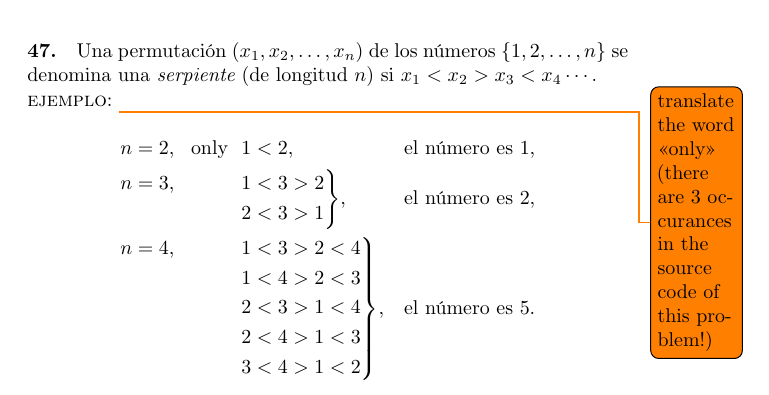
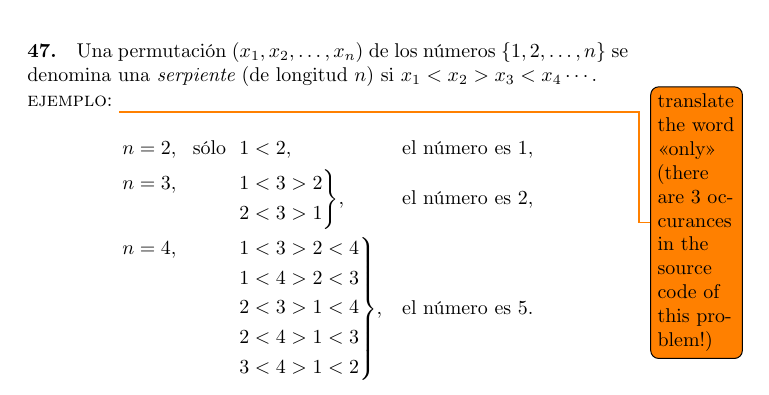
Before and after one commit to IMAGINARY/Arnold5to15, a LaTeX paper (5to15_es_ES.tex): part of page 15 of 23, cut so that both start at the same text. Compiled offline with XeLaTeX; a missing font is replaced by an installed copy or a similar font.

Commit message:
update some text passages (prob 47 and 54)

```diff
--- a/5to15_es_ES.tex
+++ b/5to15_es_ES.tex
@@ -420,10 +420,10 @@ Nobel y Fields).
 	\begin{note}{Ejemplo:}\todo{translate the word \enquote{only} (there are 3 occurances in the source code of this problem!)}{}
 \begin{equation*}
 			\begin{aligned}[t]
-				&\begin{aligned}[t] n=2, \text{\ \ only\ \ } 1<2, \end{aligned} &&\text{el n\'umero es }1, \\
-				&\hskip-\nulldelimiterspace\mathord{\left.\begin{aligned} n=3, \hphantom{\text{\ \ only\ \ }} 1&<3>2 \\
+				&\begin{aligned}[t] n=2, \text{\ \ s\'olo\ \ } 1<2, \end{aligned} &&\text{el n\'umero es }1, \\
+				&\hskip-\nulldelimiterspace\mathord{\left.\begin{aligned} n=3, \hphantom{\text{\ \ s\'olo\ \ }} 1&<3>2 \\
 				2&<3>1\end{aligned} \right\}}, && \text{el n\'umero es }2, \\
-				&\hskip-\nulldelimiterspace\mathord{\left.\begin{aligned} n=4, \hphantom{\text{\ \ only\ \ }} 1&<3>2<4 \\
+				&\hskip-\nulldelimiterspace\mathord{\left.\begin{aligned} n=4, \hphantom{\text{\ \ s\'olo\ \ }} 1&<3>2<4 \\
 				1&<4>2<3 \\
 				2&<3>1<4 \\
 				2&<4>1<3 \\
```
Also changed, not shown: 5to15_es_ES.tex (2 more changed lines).
